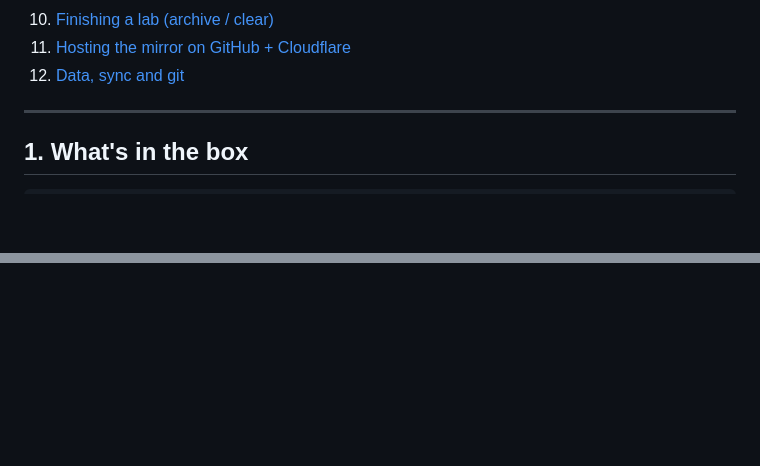
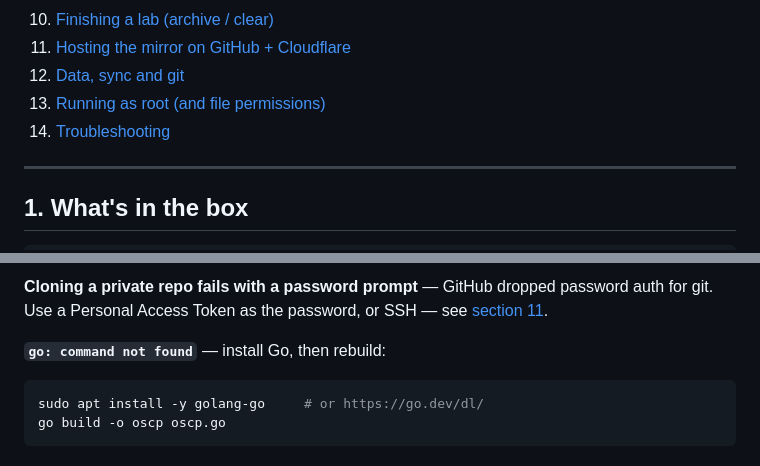
Before and after one commit to SolidCode321/oscp-lab-tracker, a Markdown page: README.md, 2 parts joined by grey strips. Drawn GitHub-style; blank space fills up the shorter version.

Commit message:
README: add running-as-root/permissions and troubleshooting sections

````diff
--- a/README.md
+++ b/README.md
@@ -23,6 +23,8 @@ No runtime, no dependencies — just one Go binary you can leave running on Kali
 10. [Finishing a lab (archive / clear)](#10-finishing-a-lab-archive--clear)
 11. [Hosting the mirror on GitHub + Cloudflare](#11-hosting-the-mirror-on-github--cloudflare)
 12. [Data, sync and git](#12-data-sync-and-git)
+13. [Running as root (and file permissions)](#13-running-as-root-and-file-permissions)
+14. [Troubleshooting](#14-troubleshooting)
 
 ---
 
@@ -363,0 +461,10 @@ them the same way.
+**Cloning a private repo fails with a password prompt** — GitHub dropped password auth for
+git. Use a Personal Access Token as the password, or SSH — see
+[section 11](#11-hosting-the-mirror-on-github--cloudflare).
+
+**`go: command not found`** — install Go, then rebuild:
+
+```bash
+sudo apt install -y golang-go     # or https://go.dev/dl/
+go build -o oscp oscp.go
+```
````
Also changed, not shown: other parts of README.md (+95 -0 lines).
